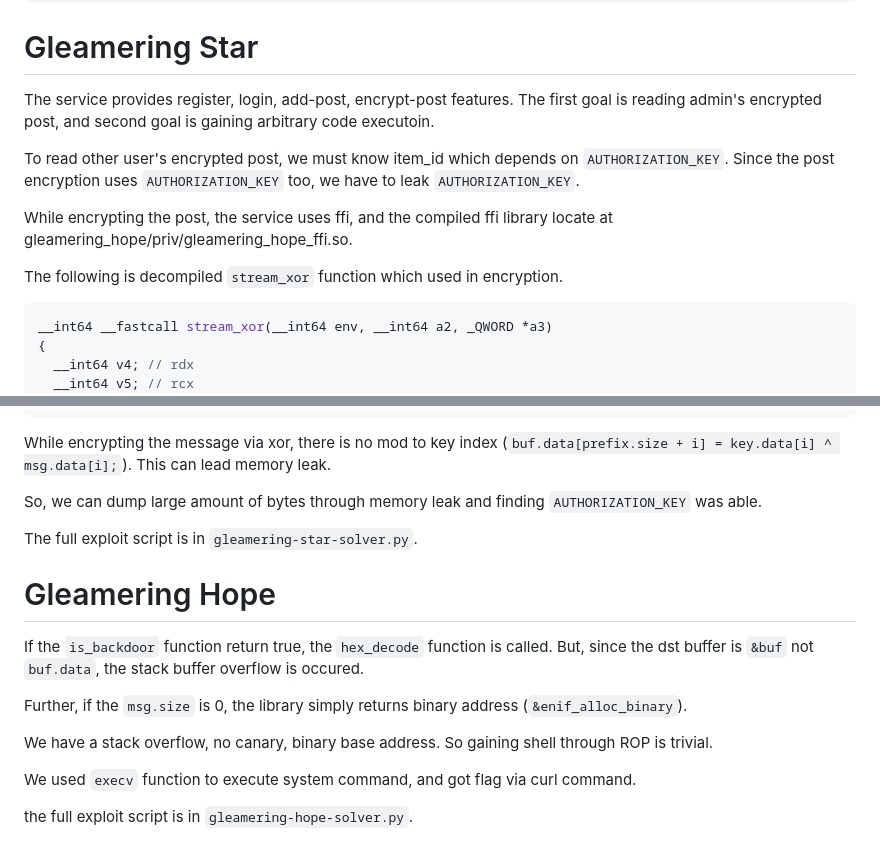
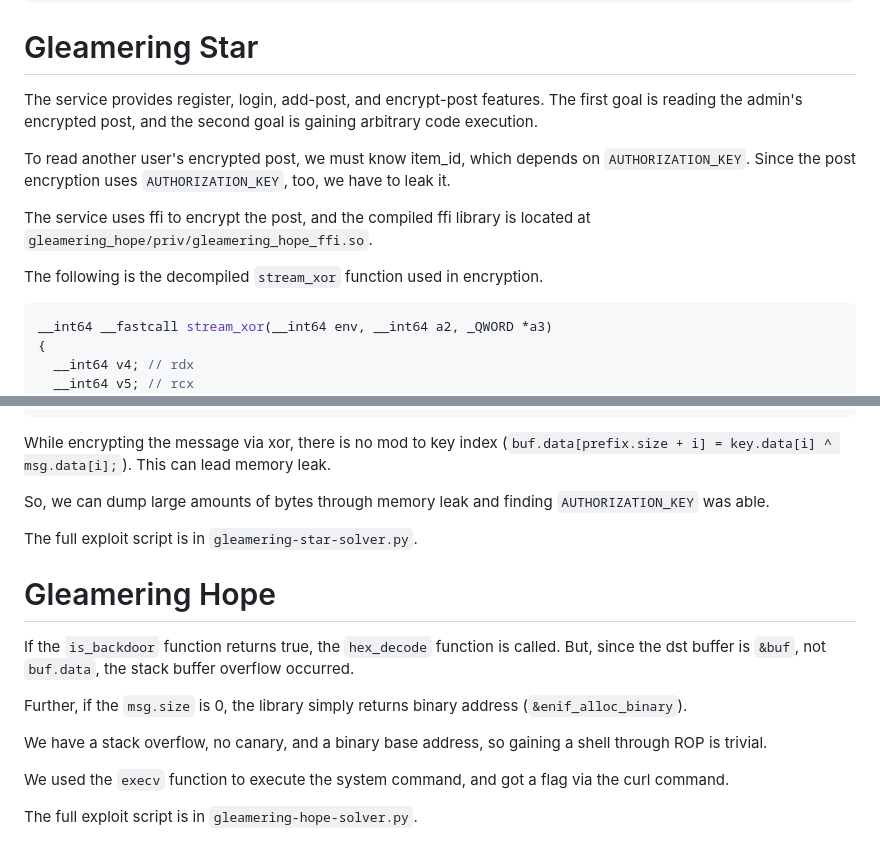
Before and after one commit to mmm-team/public-writeups, a Markdown page: hitcon2024/web_gleamering_{star,hope}/README.md, 2 parts joined by grey strips. Drawn GitHub-style.

````diff
--- a/hitcon2024/web_gleamering_{star,hope}/README.md
+++ b/hitcon2024/web_gleamering_{star,hope}/README.md
@@ -24,13 +24,13 @@ Author: bronson113
 ```
 
 # Gleamering Star
-The service provides register, login, add-post, encrypt-post features. The first goal is reading admin's encrypted post, and second goal is gaining arbitrary code executoin.
+The service provides register, login, add-post, and encrypt-post features. The first goal is reading the admin's encrypted post, and the second goal is gaining arbitrary code execution.
 
-To read other user's encrypted post, we must know item_id which depends on `AUTHORIZATION_KEY`. Since the post encryption uses `AUTHORIZATION_KEY` too, we have to leak `AUTHORIZATION_KEY`.
+To read another user's encrypted post, we must know item_id, which depends on `AUTHORIZATION_KEY`. Since the post encryption uses `AUTHORIZATION_KEY`, too, we have to leak it.
 
-While encrypting the post, the service uses ffi, and the compiled ffi library locate at gleamering_hope/priv/gleamering_hope_ffi.so.
+The service uses ffi to encrypt the post, and the compiled ffi library is located at `gleamering_hope/priv/gleamering_hope_ffi.so`.
 
-The following is decompiled `stream_xor` function which used in encryption.
+The following is the decompiled `stream_xor` function used in encryption.
 
 ```c
 __int64 __fastcall stream_xor(__int64 env, __int64 a2, _QWORD *a3)
@@ -76,17 +76,17 @@ __int64 __fastcall stream_xor(__int64 env, __int64 a2, _QWORD *a3)
 
 While encrypting the message via xor, there is no mod to key index (`buf.data[prefix.size + i] = key.data[i] ^ msg.data[i];`). This can lead memory leak.
 
-So, we can dump large amount of bytes through memory leak and finding `AUTHORIZATION_KEY` was able.
+So, we can dump large amounts of bytes through memory leak and finding `AUTHORIZATION_KEY` was able.
 
 The full exploit script is in `gleamering-star-solver.py`.
 
 # Gleamering Hope
-If the `is_backdoor` function return true, the `hex_decode` function is called. But, since the dst buffer is `&buf` not `buf.data`, the stack buffer overflow is occured.
+If the `is_backdoor` function returns true, the `hex_decode` function is called. But, since the dst buffer is `&buf`, not `buf.data`, the stack buffer overflow occurred.
 
 Further, if the `msg.size` is 0, the library simply returns binary address (`&enif_alloc_binary`).
 
-We have a stack overflow, no canary, binary base address. So gaining shell through ROP is trivial.
+We have a stack overflow, no canary, and a binary base address, so gaining a shell through ROP is trivial.
 
-We used `execv` function to execute system command, and got flag via curl command.
+We used the `execv` function to execute the system command, and got a flag via the curl command.
 
-the full exploit script is in `gleamering-hope-solver.py`.
+The full exploit script is in `gleamering-hope-solver.py`.
````
